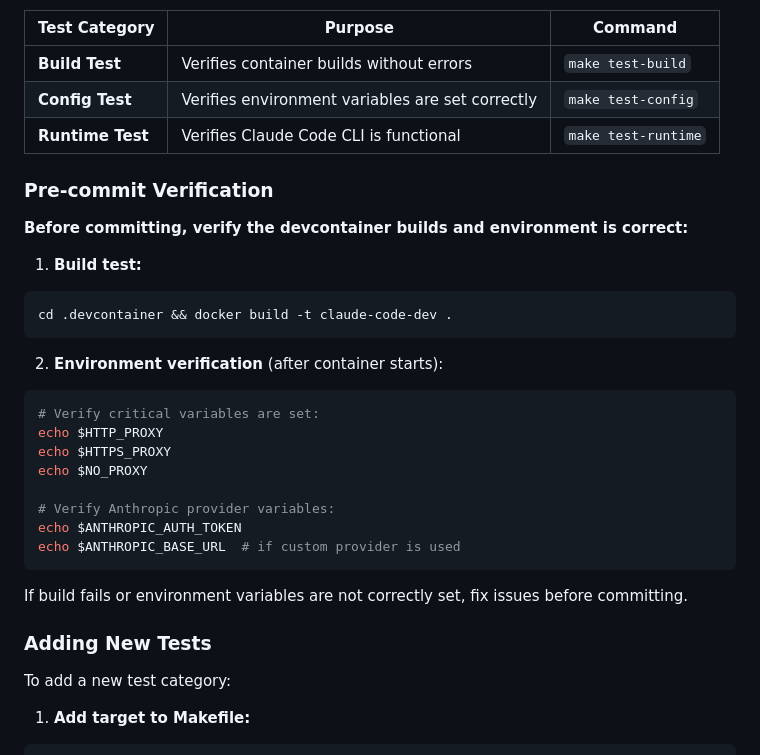
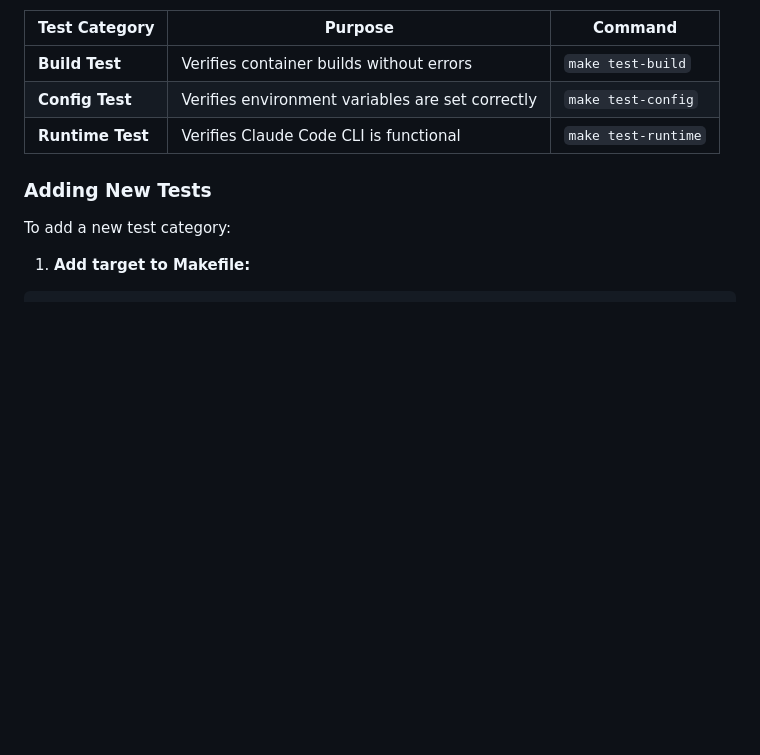
Before and after one commit to jubbon/isolde, a Markdown page: docs/development.md, the part around the change. GitHub-like rendering; blank space fills up the shorter version.

Commit message:
refactor: remove duplicate pre-commit verification section
Remove duplicate "Pre-commit Verification" subsection from Testing
section since it already exists in "Commit Standards" section.

Co-Authored-By: Claude Opus 4.6 <noreply@anthropic.com>

````diff
--- a/docs/development.md
+++ b/docs/development.md
@@ -208,29 +208,6 @@ make test-runtime   # Test Claude Code CLI functionality
 | **Config Test** | Verifies environment variables are set correctly | `make test-config` |
 | **Runtime Test** | Verifies Claude Code CLI is functional | `make test-runtime` |
 
-### Pre-commit Verification
-
-**Before committing, verify the devcontainer builds and environment is correct:**
-
-1. **Build test:**
-```bash
-cd .devcontainer && docker build -t claude-code-dev .
-```
-
-2. **Environment verification** (after container starts):
-```bash
-# Verify critical variables are set:
-echo $HTTP_PROXY
-echo $HTTPS_PROXY
-echo $NO_PROXY
-
-# Verify Anthropic provider variables:
-echo $ANTHROPIC_AUTH_TOKEN
-echo $ANTHROPIC_BASE_URL  # if custom provider is used
-```
-
-If build fails or environment variables are not correctly set, fix issues before committing.
-
 ### Adding New Tests
 
 To add a new test category:
````
